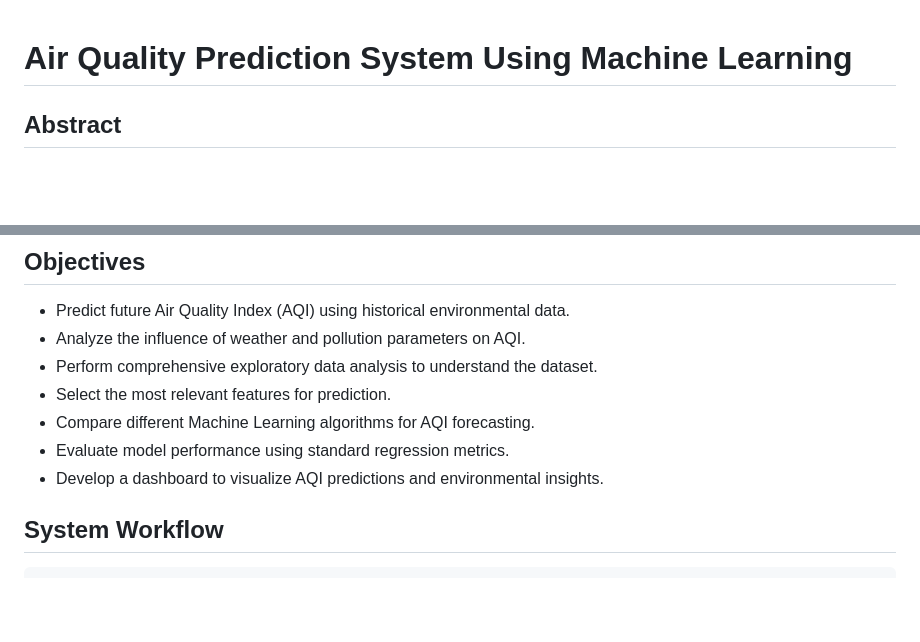
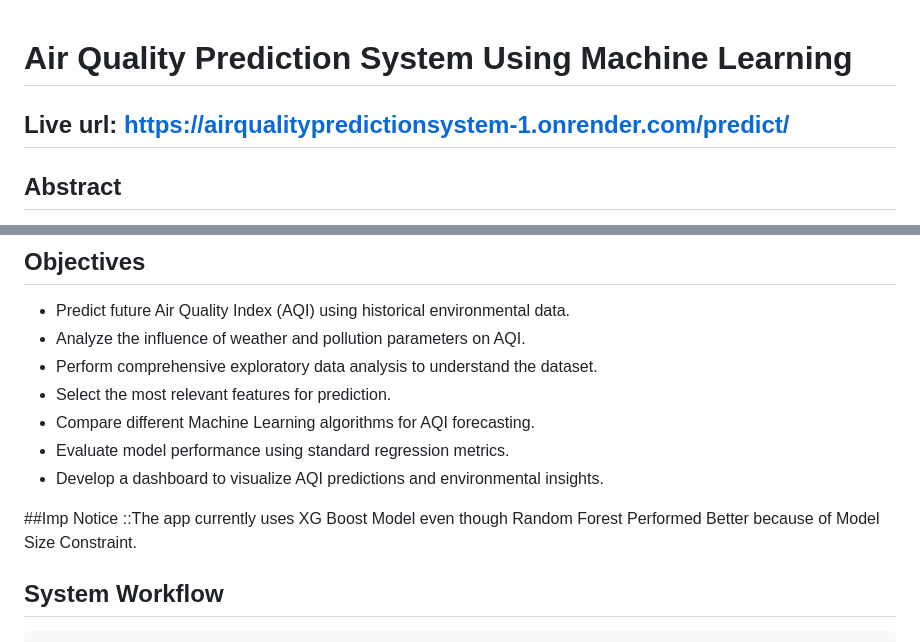
Before and after one commit to shahidk07/AirQualityPredictionSystem, a Markdown page: README.md, 2 parts joined by grey strips. Drawn GitHub-style; blank space fills up the shorter version.

Commit message:
Update README with live URL and model notice
Added live URL and important notice about model choice.

````diff
--- a/README.md
+++ b/README.md
@@ -1,5 +1,5 @@
 # Air Quality Prediction System Using Machine Learning
-
+## Live url:  https://airqualitypredictionsystem-1.onrender.com/predict/
 ## Abstract
 
 Air pollution has become one of the most significant environmental and public health challenges affecting urban areas. Increasing emissions from vehicles, industries, construction activities, and seasonal events such as crop burning contribute to deteriorating air quality. The Air Quality Index (AQI) is widely used to represent the concentration of pollutants and the associated health risks. Accurate prediction of AQI enables governments, environmental agencies, and the general public to take preventive measures before pollution reaches hazardous levels.
@@ -24,6 +24,8 @@ The system is further designed to generate AQI forecasts that can be integrated
 * Evaluate model performance using standard regression metrics.
 * Develop a dashboard to visualize AQI predictions and environmental insights.
 
+
+##Imp Notice ::The app currently uses XG Boost Model even though Random Forest Performed Better because of Model Size Constraint.
 ## System Workflow
 
 ```text
````
